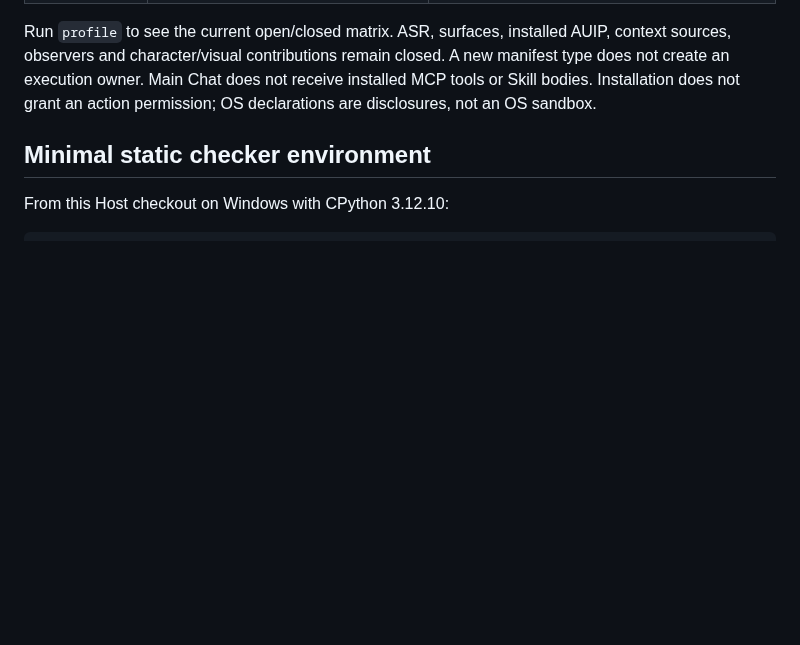
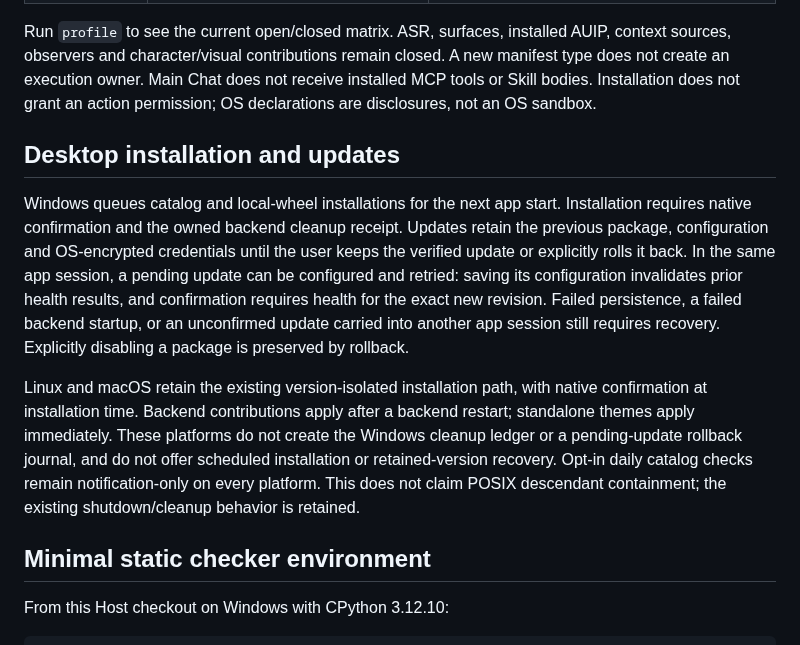
Before and after one commit to Code-Amadeus/Amadeus, a Markdown page: docs/extension_authoring.md, the part around the change. Drawn GitHub-style; blank space fills up the shorter version.

Commit message:
fix(extensions): preserve immediate installation outside Windows

```diff
--- a/docs/extension_authoring.md
+++ b/docs/extension_authoring.md
@@ -19,6 +19,26 @@ AUIP, context sources, observers and character/visual contributions remain
 closed. A new manifest type does not create an execution owner. Main Chat does
 not receive installed MCP tools or Skill bodies. Installation does not grant
 an action permission; OS declarations are disclosures, not an OS sandbox.
+
+## Desktop installation and updates
+
+Windows queues catalog and local-wheel installations for the next app start.
+Installation requires native confirmation and the owned backend cleanup receipt.
+Updates retain the previous package, configuration and OS-encrypted credentials
+until the user keeps the verified update or explicitly rolls it back. In the
+same app session, a pending update can be configured and retried: saving its
+configuration invalidates prior health results, and confirmation requires health
+for the exact new revision. Failed persistence, a failed backend startup, or an
+unconfirmed update carried into another app session still requires recovery.
+Explicitly disabling a package is preserved by rollback.
+
+Linux and macOS retain the existing version-isolated installation path, with
+native confirmation at installation time. Backend contributions apply after a
+backend restart; standalone themes apply immediately. These platforms do not
+create the Windows cleanup ledger or a pending-update rollback journal, and do
+not offer scheduled installation or retained-version recovery. Opt-in daily
+catalog checks remain notification-only on every platform. This does not claim
+POSIX descendant containment; the existing shutdown/cleanup behavior is retained.
 
 ## Minimal static checker environment
 
```
Also changed, not shown: docs/evidence/pr261-update-repairs/linux-after.png (added), docs/evidence/pr261-update-repairs/linux-before.png (added), docs/evidence/pr261-update-repairs/windows-after.png (added), 16 other files.
